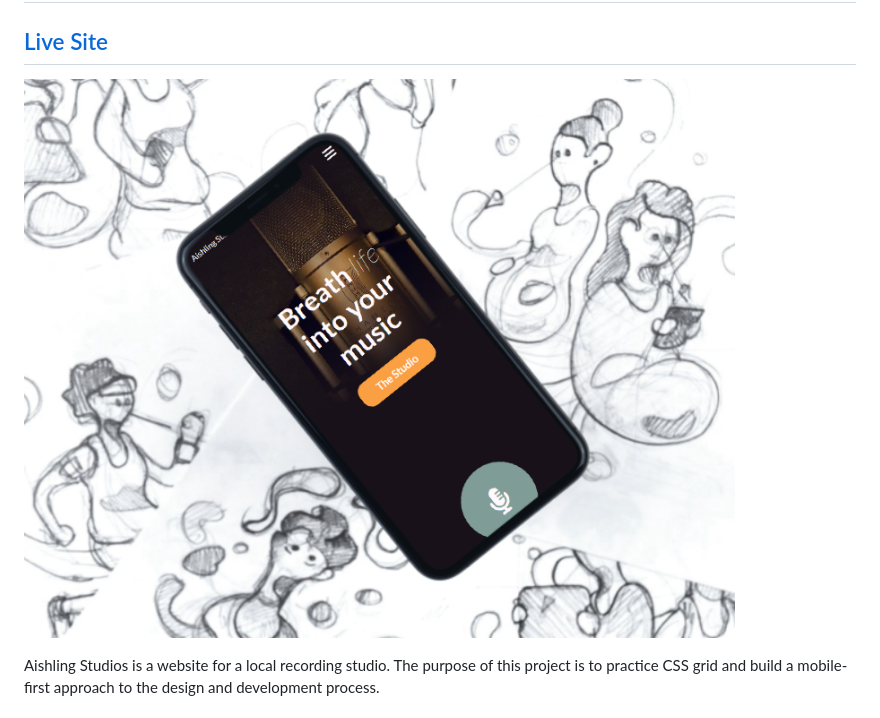
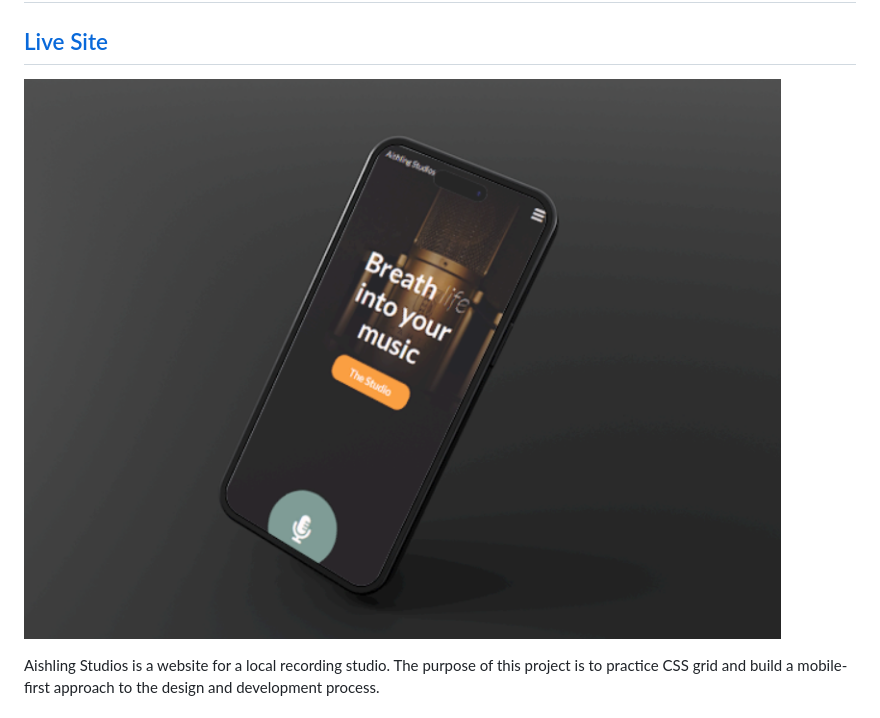
Before and after one commit to Brian-FullStack/Aishling-Studios, a Markdown page: README.md, the part around the change. GitHub-like rendering; pictures changed too: assets/images/mockup-shot.png (added).

Commit message:
Added mockup image

```diff
--- a/README.md
+++ b/README.md
@@ -2,7 +2,7 @@
 
 ## [Live Site](https://brian-fullstack.github.io/Aishling-Studios/)
 
-![Mockup Image](assets/images/mockup-image.png)
+![Mockup Image](assets/images/mockup-shot.png)
 
 Aishling Studios is a website for a local recording studio. The purpose of this project is to practice CSS grid and build a mobile-first approach to the design and development process.
 
```
